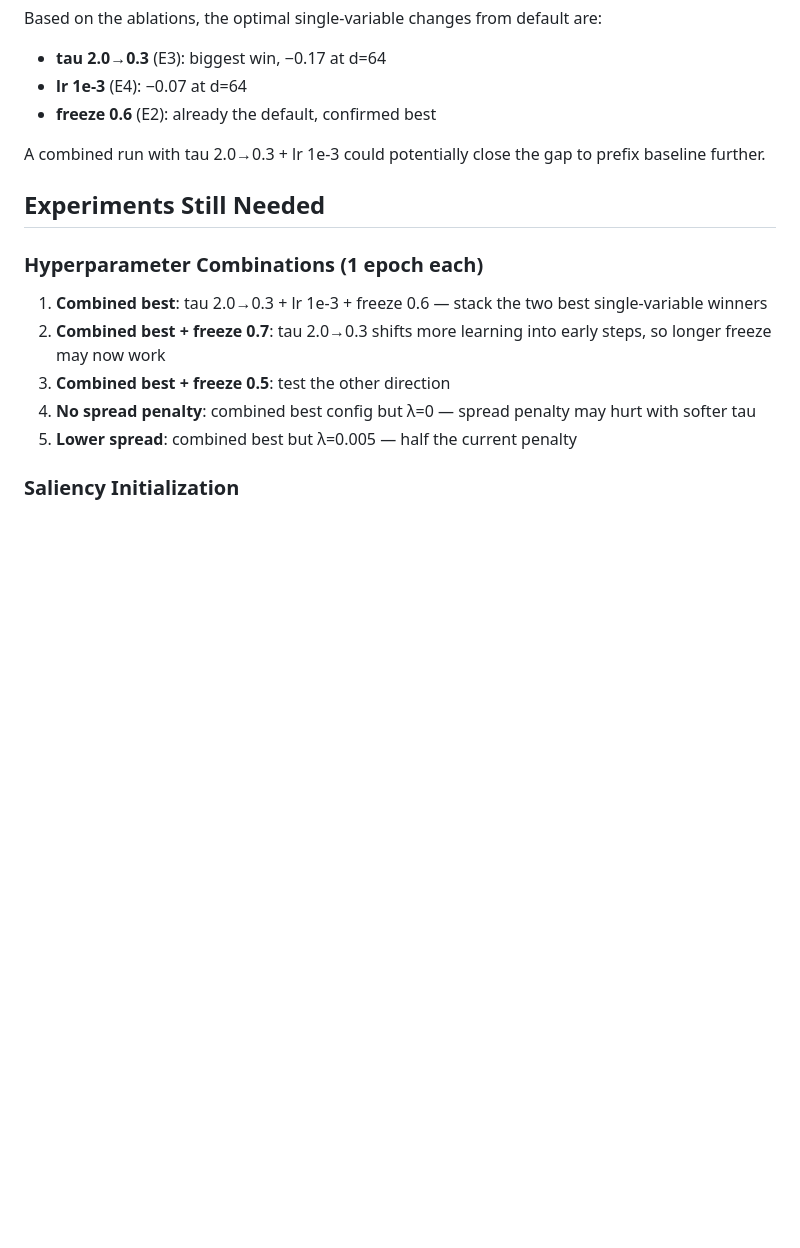
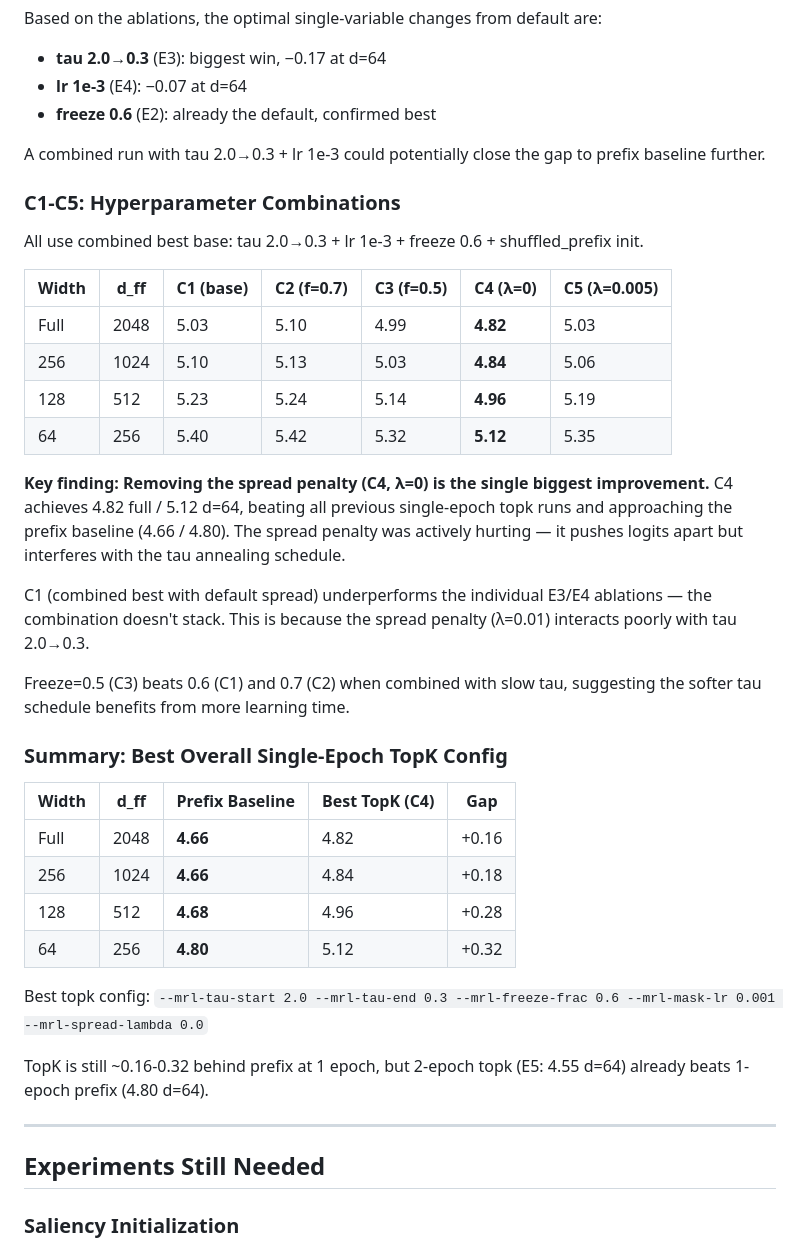
Before and after one commit to cactus-compute/needle, a Markdown page: docs/learned_matryoshka_plan.md, the part around one of its changes. Rendered like a GitHub page; blank space fills up the shorter version.

```diff
--- a/docs/learned_matryoshka_plan.md
+++ b/docs/learned_matryoshka_plan.md
@@ -126,15 +126,39 @@ Based on the ablations, the optimal single-variable changes from default are:
 
 A combined run with tau 2.0→0.3 + lr 1e-3 could potentially close the gap to prefix baseline further.
 
+### C1-C5: Hyperparameter Combinations
+
+All use combined best base: tau 2.0→0.3 + lr 1e-3 + freeze 0.6 + shuffled_prefix init.
+
+| Width | d_ff | C1 (base) | C2 (f=0.7) | C3 (f=0.5) | **C4 (λ=0)** | C5 (λ=0.005) |
+|-------|------|-----------|------------|------------|--------------|--------------|
+| Full | 2048 | 5.03 | 5.10 | 4.99 | **4.82** | 5.03 |
+| 256 | 1024 | 5.10 | 5.13 | 5.03 | **4.84** | 5.06 |
+| 128 | 512 | 5.23 | 5.24 | 5.14 | **4.96** | 5.19 |
+| 64 | 256 | 5.40 | 5.42 | 5.32 | **5.12** | 5.35 |
+
+**Key finding: Removing the spread penalty (C4, λ=0) is the single biggest improvement.** C4 achieves 4.82 full / 5.12 d=64, beating all previous single-epoch topk runs and approaching the prefix baseline (4.66 / 4.80). The spread penalty was actively hurting — it pushes logits apart but interferes with the tau annealing schedule.
+
+C1 (combined best with default spread) underperforms the individual E3/E4 ablations — the combination doesn't stack. This is because the spread penalty (λ=0.01) interacts poorly with tau 2.0→0.3.
+
+Freeze=0.5 (C3) beats 0.6 (C1) and 0.7 (C2) when combined with slow tau, suggesting the softer tau schedule benefits from more learning time.
+
+### Summary: Best Overall Single-Epoch TopK Config
+
+| Width | d_ff | Prefix Baseline | Best TopK (C4) | Gap |
+|-------|------|-----------------|----------------|-----|
+| Full | 2048 | **4.66** | 4.82 | +0.16 |
+| 256 | 1024 | **4.66** | 4.84 | +0.18 |
+| 128 | 512 | **4.68** | 4.96 | +0.28 |
+| 64 | 256 | **4.80** | 5.12 | +0.32 |
+
+Best topk config: `--mrl-tau-start 2.0 --mrl-tau-end 0.3 --mrl-freeze-frac 0.6 --mrl-mask-lr 0.001 --mrl-spread-lambda 0.0`
+
+TopK is still ~0.16-0.32 behind prefix at 1 epoch, but 2-epoch topk (E5: 4.55 d=64) already beats 1-epoch prefix (4.80 d=64).
+
+---
+
 ## Experiments Still Needed
-
-### Hyperparameter Combinations (1 epoch each)
-
-1. **Combined best**: tau 2.0→0.3 + lr 1e-3 + freeze 0.6 — stack the two best single-variable winners
-2. **Combined best + freeze 0.7**: tau 2.0→0.3 shifts more learning into early steps, so longer freeze may now work
-3. **Combined best + freeze 0.5**: test the other direction
-4. **No spread penalty**: combined best config but λ=0 — spread penalty may hurt with softer tau
-5. **Lower spread**: combined best but λ=0.005 — half the current penalty
 
 ### Saliency Initialization
 
```
Also changed, not shown: other parts of docs/learned_matryoshka_plan.md (+13 -8 lines).
